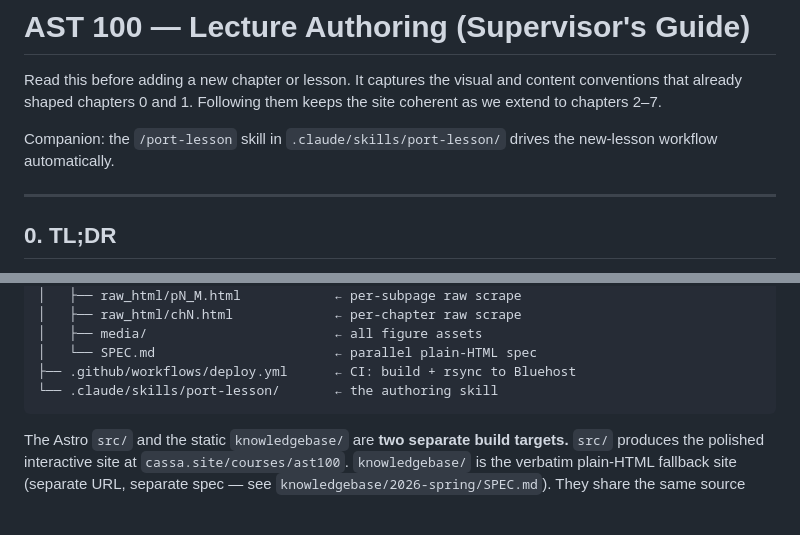
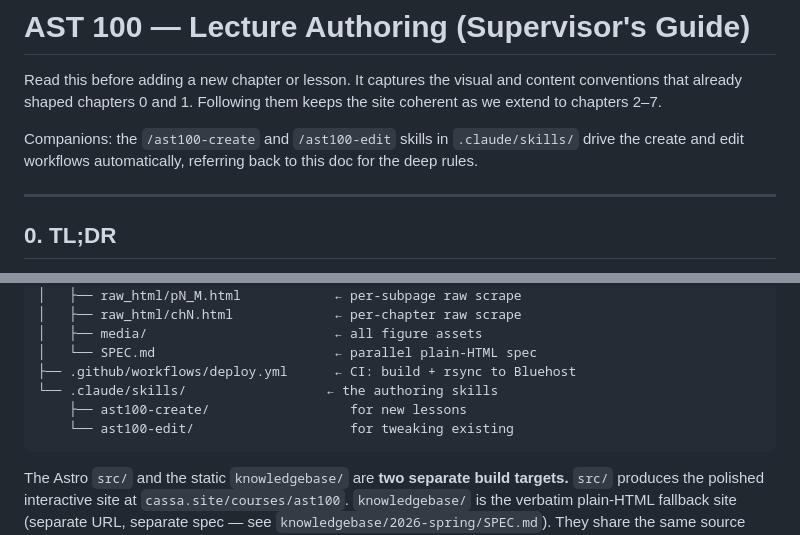
Before and after one commit to cassaiub/ast100, a Markdown page: LECTURE-AUTHORING.md, 2 parts joined by grey strips. Drawn GitHub-style; blank space fills up the shorter version.

````diff
--- a/LECTURE-AUTHORING.md
+++ b/LECTURE-AUTHORING.md
@@ -4,8 +4,9 @@ Read this before adding a new chapter or lesson. It captures the visual
 and content conventions that already shaped chapters 0 and 1. Following
 them keeps the site coherent as we extend to chapters 2–7.
 
-Companion: the `/port-lesson` skill in `.claude/skills/port-lesson/`
-drives the new-lesson workflow automatically.
+Companions: the `/ast100-create` and `/ast100-edit` skills in
+`.claude/skills/` drive the create and edit workflows automatically,
+referring back to this doc for the deep rules.
 
 ---
 
@@ -47,7 +48,9 @@ ast100/
 │   ├── media/                        ← all figure assets
 │   └── SPEC.md                       ← parallel plain-HTML spec
 ├── .github/workflows/deploy.yml      ← CI: build + rsync to Bluehost
-└── .claude/skills/port-lesson/       ← the authoring skill
+└── .claude/skills/                  ← the authoring skills
+    ├── ast100-create/                  for new lessons
+    └── ast100-edit/                    for tweaking existing
 ```
 
 The Astro `src/` and the static `knowledgebase/` are **two separate
````
